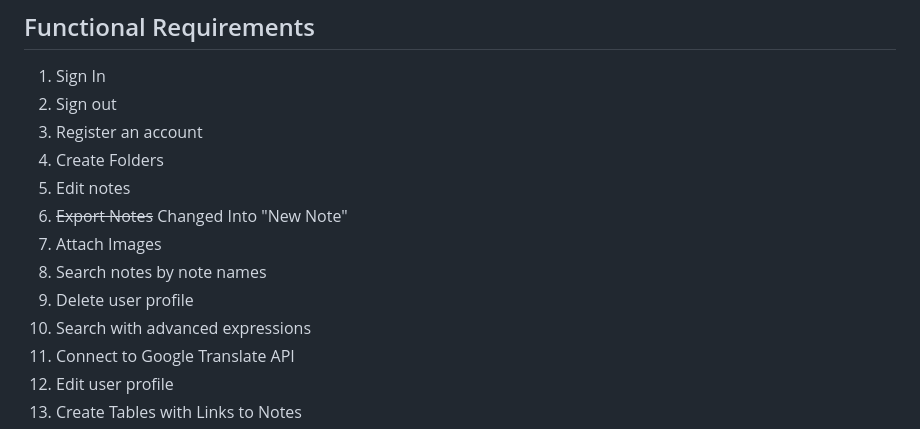
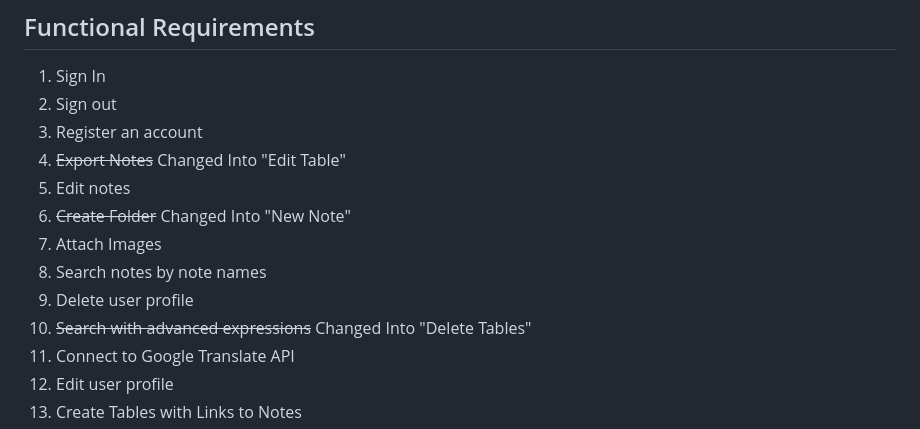
Before and after one commit to kur0neko/DesignWebsiteWithFlask, a Markdown page: requirements.md, the part around the change. GitHub-like rendering.

```diff
--- a/requirements.md
+++ b/requirements.md
@@ -2,13 +2,13 @@
 1. Sign In
 2. Sign out
 3. Register an account
-4. Create Folders
+4. ~~Export Notes~~ Changed Into "Edit Table"
 5. Edit notes
-6. ~~Export Notes~~ Changed Into "New Note"
+6. ~~Create Folder~~ Changed Into "New Note"
 7. Attach Images
 8. Search notes by note names
 9. Delete user profile
-10. Search with advanced expressions
+10. ~~Search with advanced expressions~~ Changed Into "Delete Tables"
 11. Connect to Google Translate API
 12. Edit user profile
 13. Create Tables with Links to Notes
```
